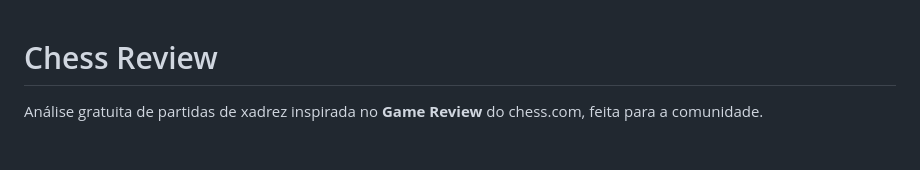
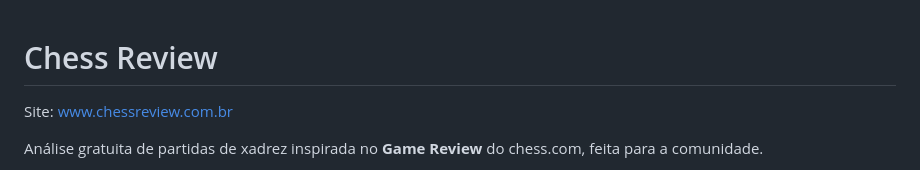
Before and after one commit to tuliopd17/chess-review, a Markdown page: README.md, the part around the change. Rendered like a GitHub page; blank space fills up the shorter version.

Commit message:
Update README with site link and project details
Added website link to README and clarified project purpose.

```diff
--- a/README.md
+++ b/README.md
@@ -1,4 +1,6 @@
 # Chess Review
+
+Site: www.chessreview.com.br
 
 Análise gratuita de partidas de xadrez inspirada no **Game Review** do chess.com, feita para a comunidade.
 
```
